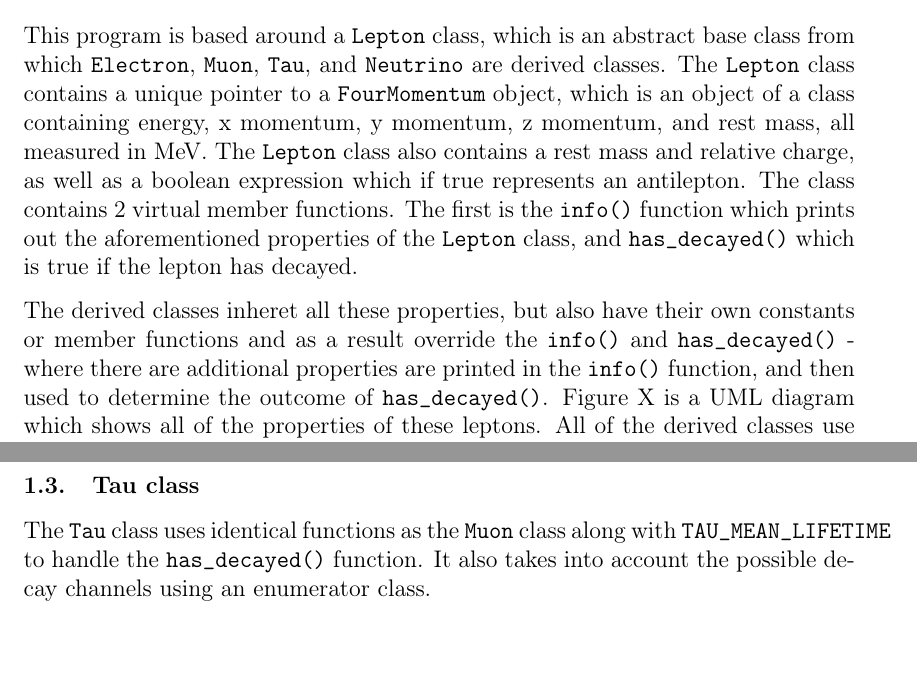
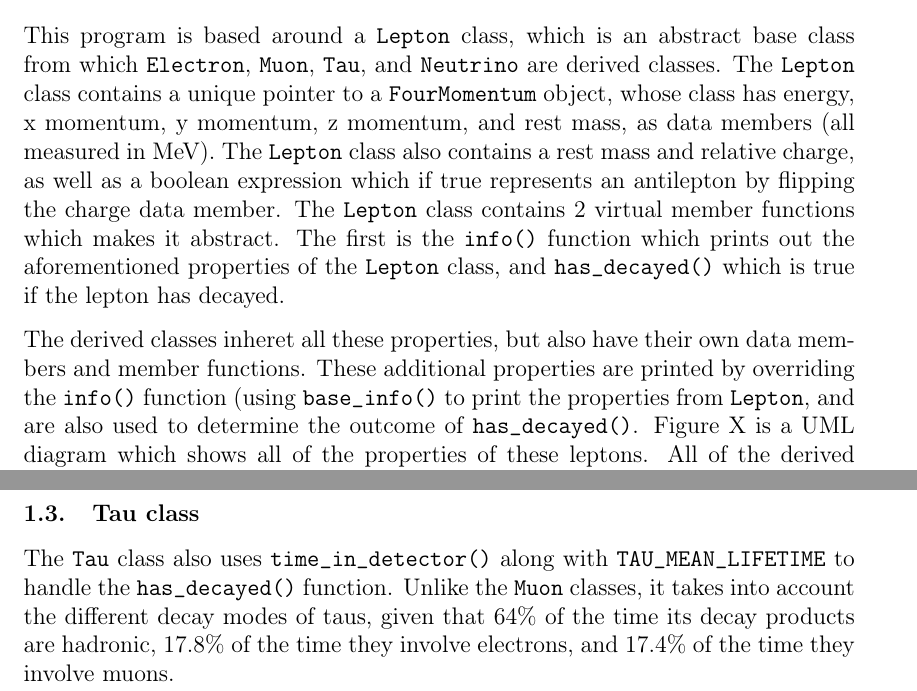
Before and after one commit to kubapk/cpp-uom-assignment-5-kubapk-1, a LaTeX problem sheet (Assignment 5 Report.tex): two parts of pages 2 and 3 of 4, joined at a grey line, cut so that both start at the same text, the shorter picture padded with empty space. Compiled offline with pdfLaTeX.

Commit message:
Reword first paragraph

```diff
--- a/Assignment 5 Report.tex
+++ b/Assignment 5 Report.tex
@@ -113,9 +113,9 @@ Note to markers: For version history please see the README file for different br
 \vspace{5pt}
 
 \section{Program summary}
-This program is based around a \verb|Lepton| class, which is an abstract base class from which \verb|Electron|, \verb|Muon|, \verb|Tau|, and \verb|Neutrino| are derived classes. The \verb|Lepton| class contains a unique pointer to a \verb|FourMomentum| object, which is an object of a class containing energy, x momentum, y momentum, z momentum, and rest mass, all measured in MeV. The \verb|Lepton| class also contains a rest mass and relative charge, as well as a boolean expression which if true represents an antilepton. The class contains 2 virtual member functions. The first is the \verb|info()| function which prints out the aforementioned properties of the \verb|Lepton| class, and \verb|has_decayed()| which is true if the lepton has decayed.
+This program is based around a \verb|Lepton| class, which is an abstract base class from which \verb|Electron|, \verb|Muon|, \verb|Tau|, and \verb|Neutrino| are derived classes. The \verb|Lepton| class contains a unique pointer to a \verb|FourMomentum| object, whose class has energy, x momentum, y momentum, z momentum, and rest mass, as data members (all measured in MeV). The \verb|Lepton| class also contains a rest mass and relative charge, as well as a boolean expression which if true represents an antilepton by flipping the charge data member. The \verb|Lepton| class contains 2 virtual member functions which makes it abstract. The first is the \verb|info()| function which prints out the aforementioned properties of the \verb|Lepton| class, and \verb|has_decayed()| which is true if the lepton has decayed.
 
-The derived classes inheret all these properties, but also have their own constants or member functions and as a result override the \verb|info()| and \verb|has_decayed()| - where there are additional properties are printed in the \verb|info()| function, and then used to determine the outcome of \verb|has_decayed()|. Figure X is a UML diagram which shows all of the properties of these leptons. All of the derived classes use \verb|static constexpr| to store their mass and charge.
+The derived classes inheret all these properties, but also have their own data members and member functions. These additional properties are printed by overriding the \verb|info()| function (using \verb|base_info()| to print the properties from \verb|Lepton|, and are also used to determine the outcome of \verb|has_decayed()|. Figure X is a UML diagram which shows all of the properties of these leptons. All of the derived classes use \verb|static constexpr| to store their mass and charge.
 
 \subsection{Electron class}
 This class introduces an interaction with a detector, primarily through calculating the shower depth in a tungsten (W) detector via the member function \verb|shower_depth_in_tungsten()|. The equation for shower depth $X$ used was
@@ -130,7 +130,7 @@ where $X_0$ is the radiation length, $E_c$ is the critical energy, and $E_0$ is
 The \verb|Muon| class introduces \verb|time_in_detector()| which can be specified in a \verb|Muon| object which if it is greater than the constant \verb|MUON_MEAN_LIFETIME| stored as a private data member, sets \verb|has_decayed()| to be true. A \verb|validate_time()| static function is used to check that the time entered by the user is not negative or greater than 1 second.
 
 \subsection{Tau class}
-The \verb|Tau| class uses identical functions as the \verb|Muon| class along with \verb|TAU_MEAN_LIFETIME| to handle the \verb|has_decayed()| function. It also takes into account the possible decay channels using an enumerator class.
+The \verb|Tau| class also uses \verb|time_in_detector()| along with \verb|TAU_MEAN_LIFETIME| to handle the \verb|has_decayed()| function. Unlike the \verb|Muon| classes, it takes into account the different decay modes of taus, given that 64$\%$ of the time its decay products are hadronic, 17.8$\%$ of the time they involve electrons, and 17.4$\%$ of the time they involve muons.
 
 \newpage
 \section{References}
```
Also changed, not shown: Assignment 5 Report.pdf.
